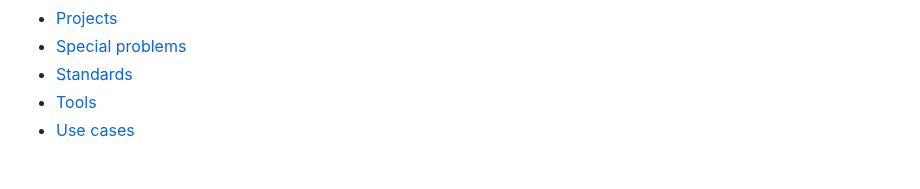
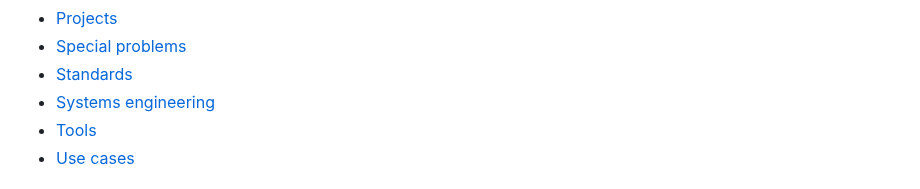
Before and after one commit to kevinwlu/iot, a Markdown page: README.md, the part around the change. Rendered like a GitHub page.

```diff
--- a/README.md
+++ b/README.md
@@ -20,6 +20,7 @@ Electrical Engineering EE 629
 * [Projects](/projects)
 * [Special problems](/projects)
 * [Standards](/standards)
+* [Systems engineering](/systems)
 * [Tools](/tools)
 * [Use cases](/cases)
 
```
